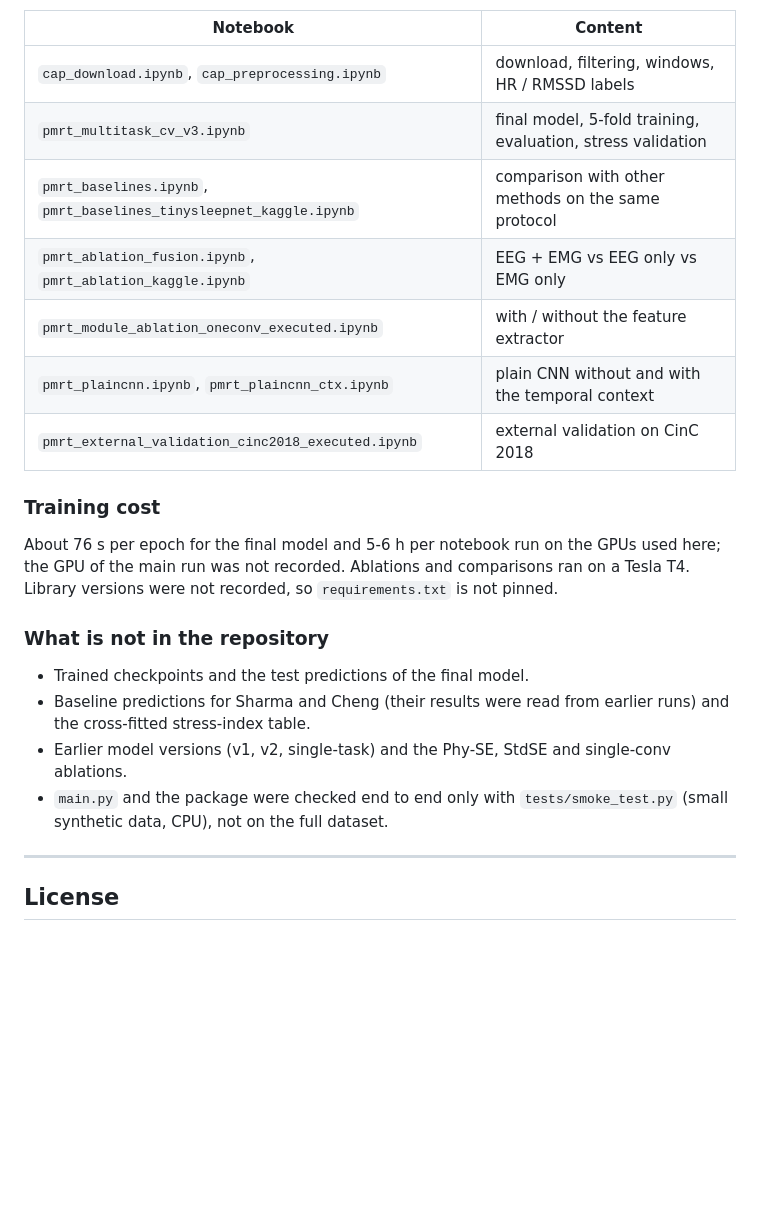
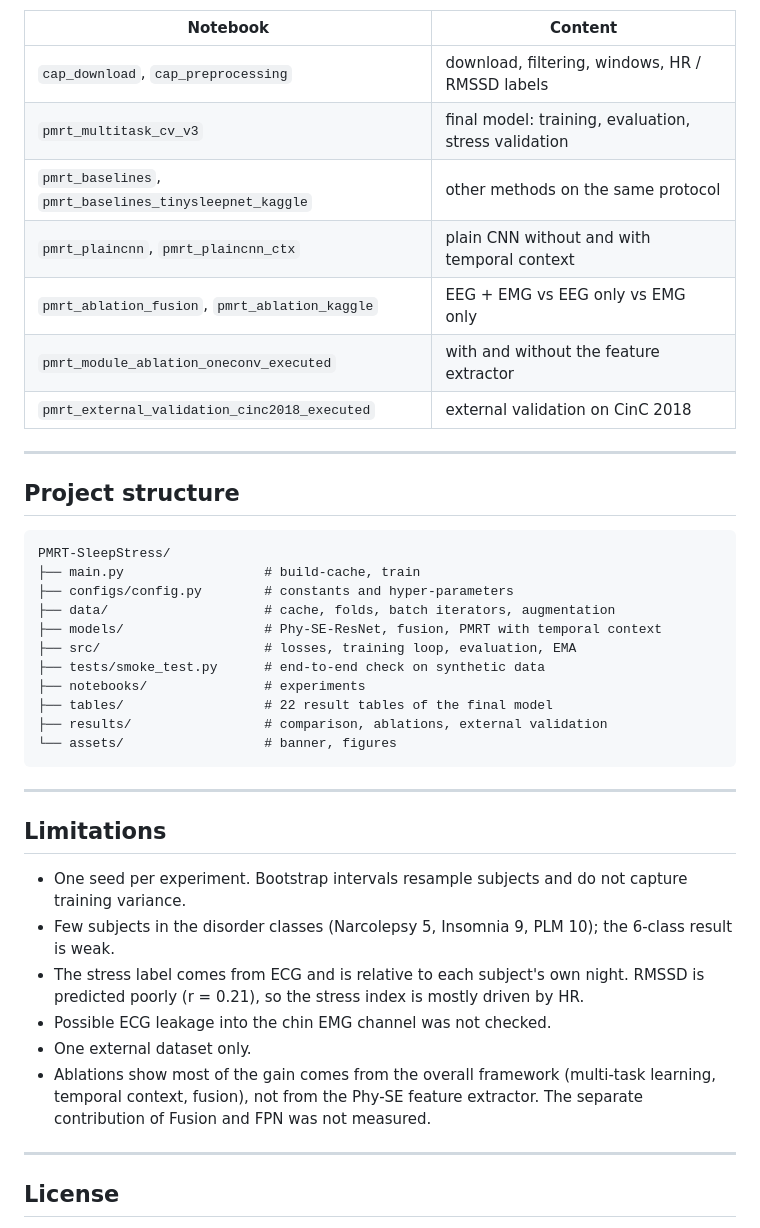
Before and after one commit to SarvinChitsaz/PMRT-SleepStress, a Markdown page: README.md, the part around one of its changes. Rendered like a GitHub page; blank space fills up the shorter version.

````diff
--- a/README.md
+++ b/README.md
@@ -152,24 +118,42 @@ The notebooks are the runs behind the numbers above. They were executed in a hos
 
 | Notebook | Content |
 |---|---|
-| `cap_download.ipynb`, `cap_preprocessing.ipynb` | download, filtering, windows, HR / RMSSD labels |
-| `pmrt_multitask_cv_v3.ipynb` | final model, 5-fold training, evaluation, stress validation |
-| `pmrt_baselines.ipynb`, `pmrt_baselines_tinysleepnet_kaggle.ipynb` | comparison with other methods on the same protocol |
-| `pmrt_ablation_fusion.ipynb`, `pmrt_ablation_kaggle.ipynb` | EEG + EMG vs EEG only vs EMG only |
-| `pmrt_module_ablation_oneconv_executed.ipynb` | with / without the feature extractor |
-| `pmrt_plaincnn.ipynb`, `pmrt_plaincnn_ctx.ipynb` | plain CNN without and with the temporal context |
-| `pmrt_external_validation_cinc2018_executed.ipynb` | external validation on CinC 2018 |
+| `cap_download`, `cap_preprocessing` | download, filtering, windows, HR / RMSSD labels |
+| `pmrt_multitask_cv_v3` | final model: training, evaluation, stress validation |
+| `pmrt_baselines`, `pmrt_baselines_tinysleepnet_kaggle` | other methods on the same protocol |
+| `pmrt_plaincnn`, `pmrt_plaincnn_ctx` | plain CNN without and with temporal context |
+| `pmrt_ablation_fusion`, `pmrt_ablation_kaggle` | EEG + EMG vs EEG only vs EMG only |
+| `pmrt_module_ablation_oneconv_executed` | with and without the feature extractor |
+| `pmrt_external_validation_cinc2018_executed` | external validation on CinC 2018 |
 
-### Training cost
+---
 
-About 76 s per epoch for the final model and 5-6 h per notebook run on the GPUs used here; the GPU of the main run was not recorded. Ablations and comparisons ran on a Tesla T4. Library versions were not recorded, so `requirements.txt` is not pinned.
+## Project structure
 
-### What is not in the repository
+```
+PMRT-SleepStress/
+├── main.py                  # build-cache, train
+├── configs/config.py        # constants and hyper-parameters
+├── data/                    # cache, folds, batch iterators, augmentation
+├── models/                  # Phy-SE-ResNet, fusion, PMRT with temporal context
+├── src/                     # losses, training loop, evaluation, EMA
+├── tests/smoke_test.py      # end-to-end check on synthetic data
+├── notebooks/               # experiments
+├── tables/                  # 22 result tables of the final model
+├── results/                 # comparison, ablations, external validation
+└── assets/                  # banner, figures
+```
 
-- Trained checkpoints and the test predictions of the final model.
-- Baseline predictions for Sharma and Cheng (their results were read from earlier runs) and the cross-fitted stress-index table.
-- Earlier model versions (v1, v2, single-task) and the Phy-SE, StdSE and single-conv ablations.
-- `main.py` and the package were checked end to end only with `tests/smoke_test.py` (small synthetic data, CPU), not on the full dataset.
+---
+
+## Limitations
+
+- One seed per experiment. Bootstrap intervals resample subjects and do not capture training variance.
+- Few subjects in the disorder classes (Narcolepsy 5, Insomnia 9, PLM 10); the 6-class result is weak.
+- The stress label comes from ECG and is relative to each subject's own night. RMSSD is predicted poorly (r = 0.21), so the stress index is mostly driven by HR.
+- Possible ECG leakage into the chin EMG channel was not checked.
+- One external dataset only.
+- Ablations show most of the gain comes from the overall framework (multi-task learning, temporal context, fusion), not from the Phy-SE feature extractor. The separate contribution of Fusion and FPN was not measured.
 
 ---
 
````
Also changed, not shown: other parts of README.md (+62 -96 lines), assets/pipeline.png (added), 2 other files.
